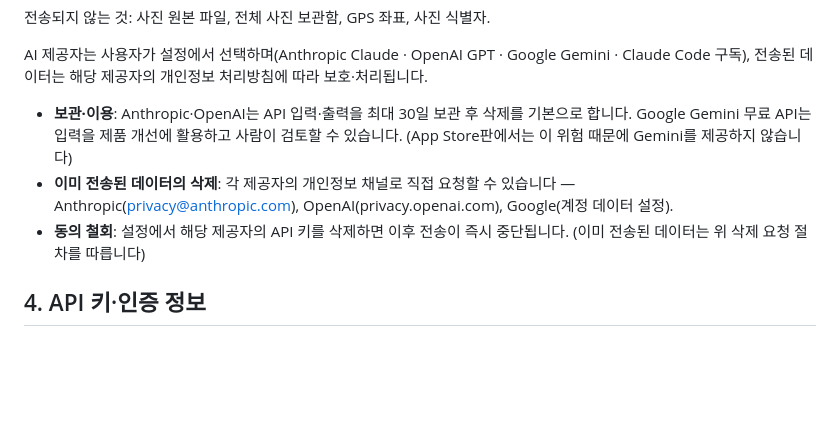
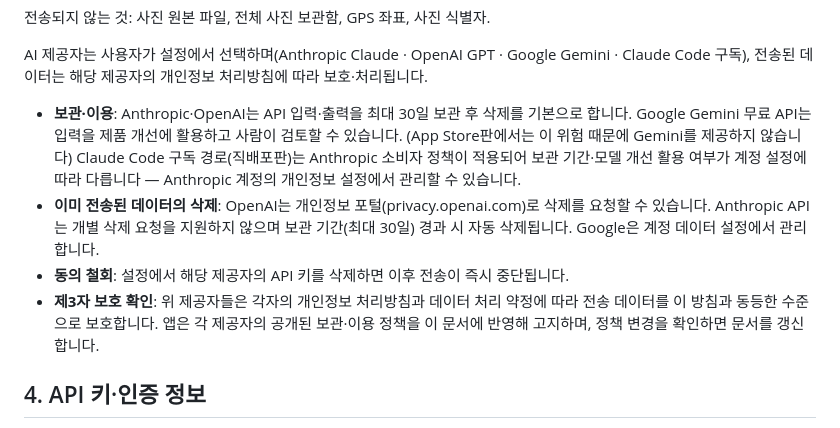
Before and after one commit to Bangc121/sajingeulgam, a Markdown page: PRIVACY.md, the part around the change. Drawn GitHub-style; blank space fills up the shorter version.

Commit message:
PRIVACY: §5.1.1 보완 — 동등 보호 확인·Anthropic API 삭제 정정·Claude Code 구독 정책 (21차)

```diff
--- a/PRIVACY.md
+++ b/PRIVACY.md
@@ -30,9 +30,10 @@
 
 AI 제공자는 사용자가 설정에서 선택하며(Anthropic Claude · OpenAI GPT · Google Gemini · Claude Code 구독), 전송된 데이터는 해당 제공자의 개인정보 처리방침에 따라 보호·처리됩니다.
 
-- **보관·이용**: Anthropic·OpenAI는 API 입력·출력을 최대 30일 보관 후 삭제를 기본으로 합니다. Google Gemini 무료 API는 입력을 제품 개선에 활용하고 사람이 검토할 수 있습니다. (App Store판에서는 이 위험 때문에 Gemini를 제공하지 않습니다)
-- **이미 전송된 데이터의 삭제**: 각 제공자의 개인정보 채널로 직접 요청할 수 있습니다 — Anthropic(privacy@anthropic.com), OpenAI(privacy.openai.com), Google(계정 데이터 설정).
-- **동의 철회**: 설정에서 해당 제공자의 API 키를 삭제하면 이후 전송이 즉시 중단됩니다. (이미 전송된 데이터는 위 삭제 요청 절차를 따릅니다)
+- **보관·이용**: Anthropic·OpenAI는 API 입력·출력을 최대 30일 보관 후 삭제를 기본으로 합니다. Google Gemini 무료 API는 입력을 제품 개선에 활용하고 사람이 검토할 수 있습니다. (App Store판에서는 이 위험 때문에 Gemini를 제공하지 않습니다) Claude Code 구독 경로(직배포판)는 Anthropic 소비자 정책이 적용되어 보관 기간·모델 개선 활용 여부가 계정 설정에 따라 다릅니다 — Anthropic 계정의 개인정보 설정에서 관리할 수 있습니다.
+- **이미 전송된 데이터의 삭제**: OpenAI는 개인정보 포털(privacy.openai.com)로 삭제를 요청할 수 있습니다. Anthropic API는 개별 삭제 요청을 지원하지 않으며 보관 기간(최대 30일) 경과 시 자동 삭제됩니다. Google은 계정 데이터 설정에서 관리합니다.
+- **동의 철회**: 설정에서 해당 제공자의 API 키를 삭제하면 이후 전송이 즉시 중단됩니다.
+- **제3자 보호 확인**: 위 제공자들은 각자의 개인정보 처리방침과 데이터 처리 약정에 따라 전송 데이터를 이 방침과 동등한 수준으로 보호합니다. 앱은 각 제공자의 공개된 보관·이용 정책을 이 문서에 반영해 고지하며, 정책 변경을 확인하면 문서를 갱신합니다.
 
 ## 4. API 키·인증 정보
 
```
